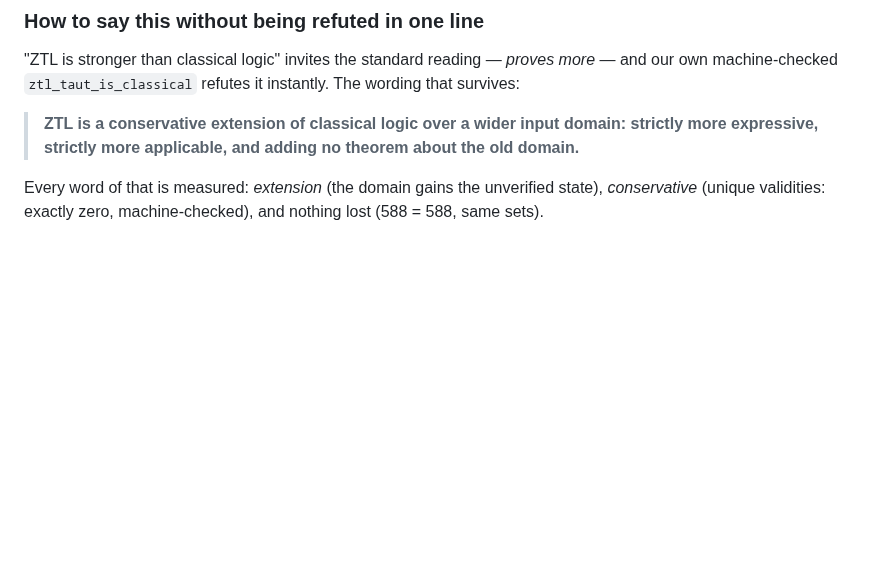
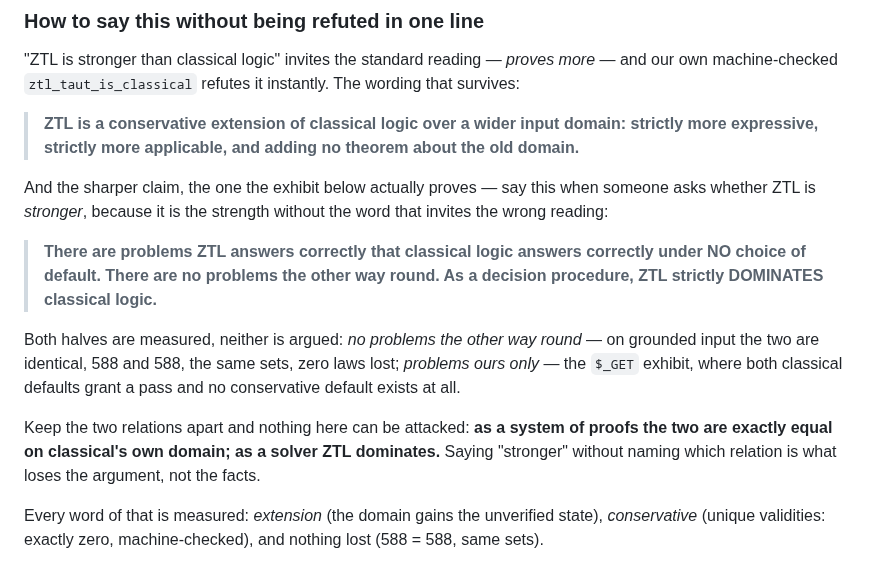
Before and after one commit to inventor1975/ZTL, a Markdown page: CLASSIC-VS-ZTL.md, the part around the change. Drawn GitHub-style; blank space fills up the shorter version.

Commit message:
card: name the relation — ZTL strictly DOMINATES classical as a decision procedure
"Stronger" is the word the curator kept reaching for, and the word a logician
reads as "proves more" — which our own ztl_taut_is_classical refutes. The
relation he actually demonstrated has a precise name, and the card now carries it:

  There are problems ZTL answers correctly that classical answers correctly
  under NO choice of default; there are none the other way round. As a decision
  procedure, ZTL strictly DOMINATES classical logic.

Both halves measured, neither argued: none the other way round — identical on
grounded input, 588 and 588, same sets, zero laws lost; ours only — the $_GET
exhibit, both defaults granting a pass with no conservative default available.

Keeping the two relations apart is the whole defence: equal as a system of
proofs on classical's own domain, dominant as a solver. Saying "stronger"
without naming which relation loses the argument, not the facts.

run_all.py: ALL GREEN, 144 stands + Lean.

Co-Authored-By: Claude Opus 5 <noreply@anthropic.com>

```diff
--- a/CLASSIC-VS-ZTL.md
+++ b/CLASSIC-VS-ZTL.md
@@ -270,6 +270,24 @@ The wording that survives:
 > domain: strictly more expressive, strictly more applicable, and adding no
 > theorem about the old domain.**
 
+And the sharper claim, the one the exhibit below actually proves — say this when
+someone asks whether ZTL is *stronger*, because it is the strength without the
+word that invites the wrong reading:
+
+> **There are problems ZTL answers correctly that classical logic answers
+> correctly under NO choice of default. There are no problems the other way
+> round. As a decision procedure, ZTL strictly DOMINATES classical logic.**
+
+Both halves are measured, neither is argued: *no problems the other way round* —
+on grounded input the two are identical, 588 and 588, the same sets, zero laws
+lost; *problems ours only* — the `$_GET` exhibit, where both classical defaults
+grant a pass and no conservative default exists at all.
+
+Keep the two relations apart and nothing here can be attacked: **as a system of
+proofs the two are exactly equal on classical's own domain; as a solver ZTL
+dominates.** Saying "stronger" without naming which relation is what loses the
+argument, not the facts.
+
 Every word of that is measured: *extension* (the domain gains the unverified
 state), *conservative* (unique validities: exactly zero, machine-checked), and
 nothing lost (588 = 588, same sets).
```
